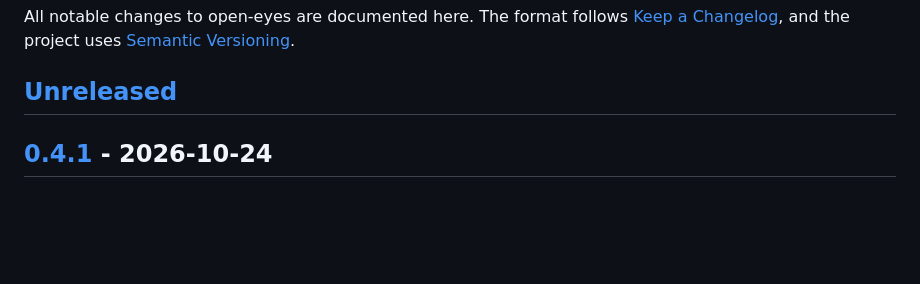
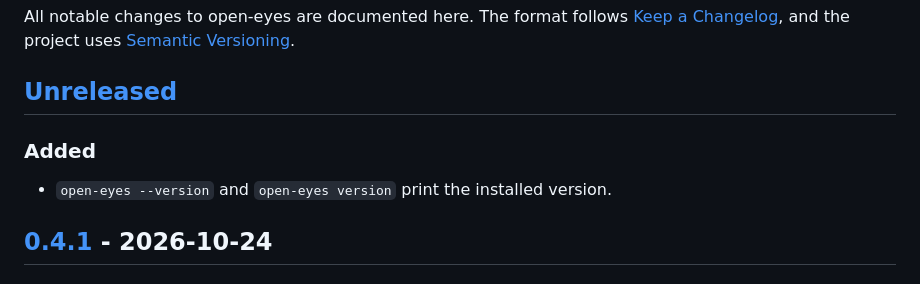
Before and after one commit to SchlaftGut0-1/open-eyes, a Markdown page: CHANGELOG.md, the part around the change. Rendered like a GitHub page; blank space fills up the shorter version.

Commit message:
Add --version to the changelog

```diff
--- a/CHANGELOG.md
+++ b/CHANGELOG.md
@@ -5,6 +5,10 @@ All notable changes to open-eyes are documented here. The format follows
 [Semantic Versioning](https://semver.org/spec/v2.0.0.html).
 
 ## [Unreleased]
+
+### Added
+
+- `open-eyes --version` and `open-eyes version` print the installed version.
 
 ## [0.4.1] - 2026-10-24
 
```
